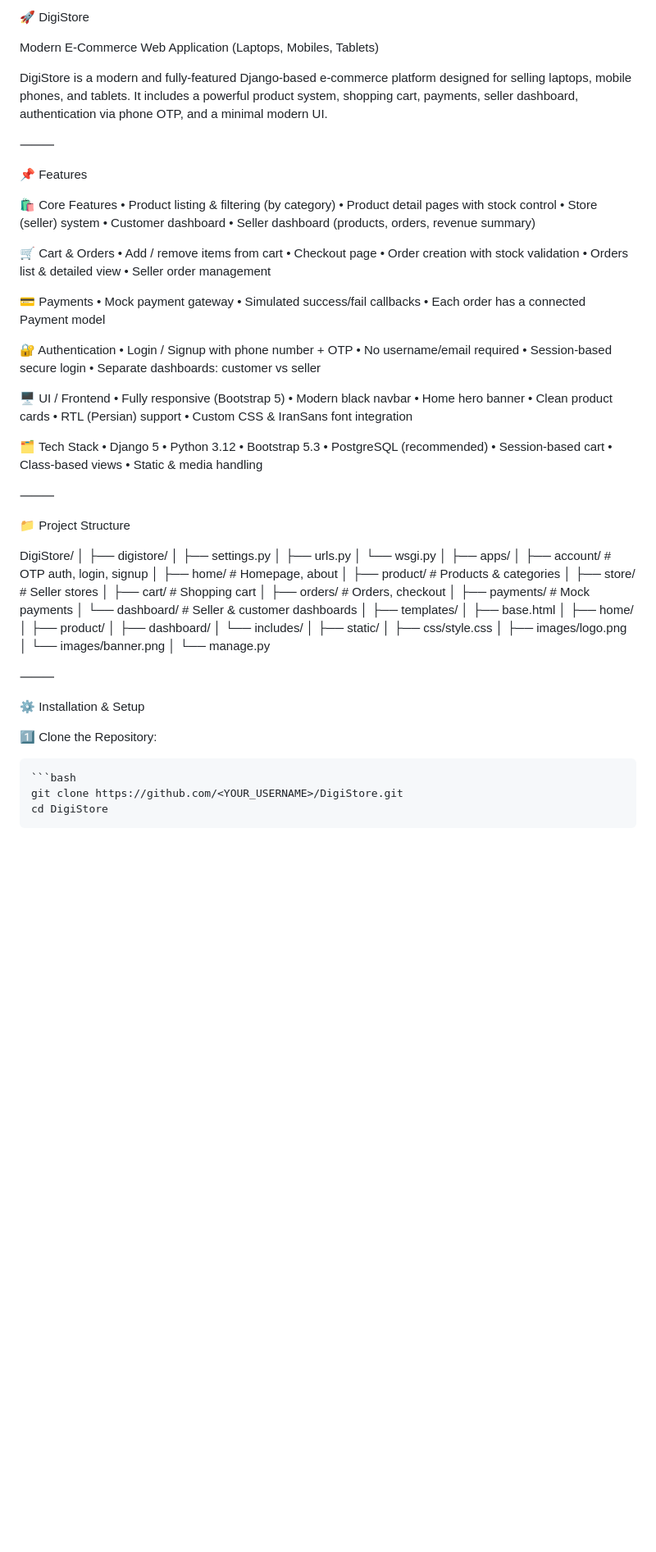
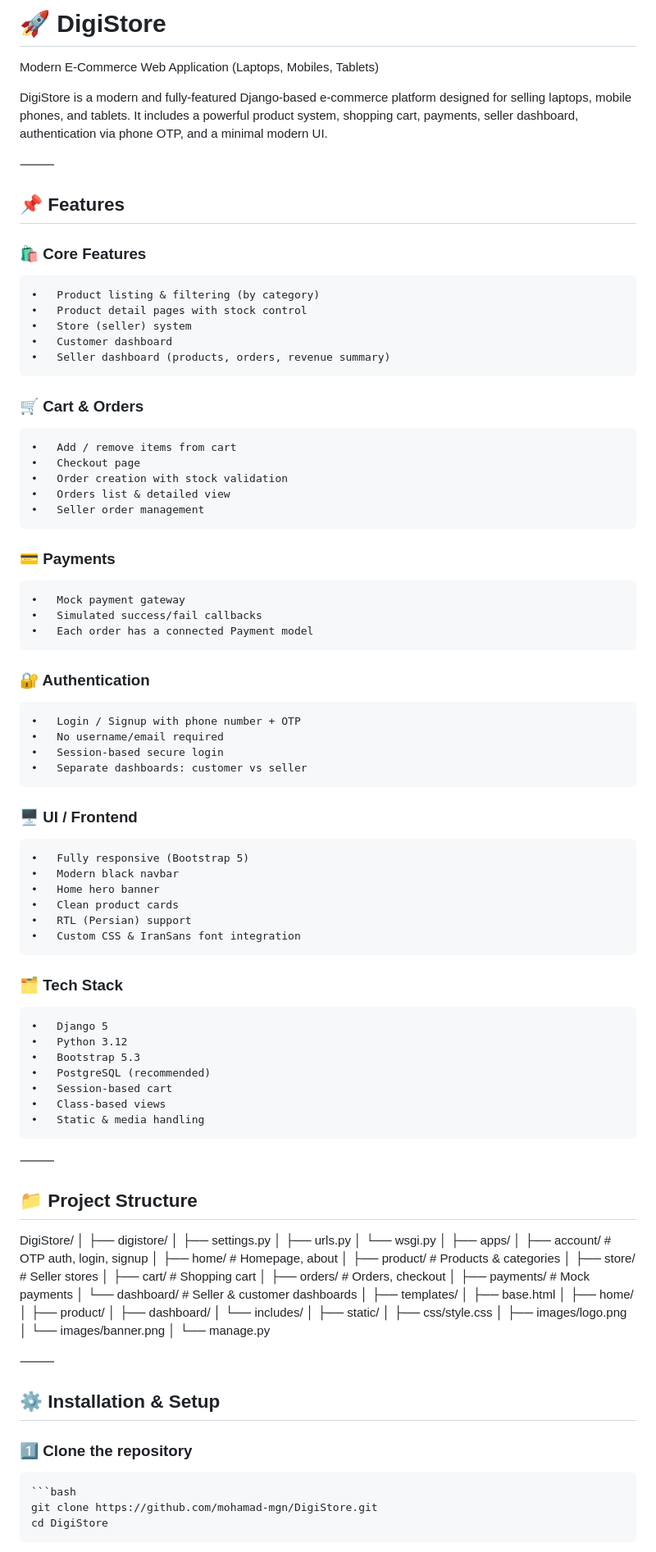
Before and after one commit to mohamad-mgn/DigiStore, a Markdown page: README.md, the part around one of its changes. Shown at 82% size. Rendered like a GitHub page; blank space fills up the shorter version.

````diff
--- a/README.md
+++ b/README.md
@@ -1,4 +1,4 @@
-🚀 DigiStore
+# 🚀 DigiStore
 
 Modern E-Commerce Web Application (Laptops, Mobiles, Tablets)
 
@@ -7,34 +7,34 @@ It includes a powerful product system, shopping cart, payments, seller dashboard
 
 ⸻
 
-📌 Features
+## 📌 Features
 
-🛍️ Core Features
+### 🛍️ Core Features
 	•	Product listing & filtering (by category)
 	•	Product detail pages with stock control
 	•	Store (seller) system
 	•	Customer dashboard
 	•	Seller dashboard (products, orders, revenue summary)
 
-🛒 Cart & Orders
+### 🛒 Cart & Orders
 	•	Add / remove items from cart
 	•	Checkout page
 	•	Order creation with stock validation
 	•	Orders list & detailed view
 	•	Seller order management
 
-💳 Payments
+### 💳 Payments
 	•	Mock payment gateway
 	•	Simulated success/fail callbacks
 	•	Each order has a connected Payment model
 
-🔐 Authentication
+### 🔐 Authentication
 	•	Login / Signup with phone number + OTP
 	•	No username/email required
 	•	Session-based secure login
 	•	Separate dashboards: customer vs seller
 
-🖥️ UI / Frontend
+### 🖥️ UI / Frontend
 	•	Fully responsive (Bootstrap 5)
 	•	Modern black navbar
 	•	Home hero banner
@@ -42,7 +42,7 @@ It includes a powerful product system, shopping cart, payments, seller dashboard
 	•	RTL (Persian) support
 	•	Custom CSS & IranSans font integration
 
-🗂️ Tech Stack
+### 🗂️ Tech Stack
 	•	Django 5
 	•	Python 3.12
 	•	Bootstrap 5.3
@@ -53,7 +53,7 @@ It includes a powerful product system, shopping cart, payments, seller dashboard
 
 ⸻
 
-📁 Project Structure
+## 📁 Project Structure
 
 DigiStore/
 │
@@ -88,11 +88,11 @@ DigiStore/
 
 ⸻
 
-⚙️ Installation & Setup
+## ⚙️ Installation & Setup
 
-1️⃣ Clone the Repository:
+### 1️⃣ Clone the repository
 
     ```bash
-    git clone https://github.com/<YOUR_USERNAME>/DigiStore.git
+    git clone https://github.com/mohamad-mgn/DigiStore.git
     cd DigiStore
 
````
Also changed, not shown: other parts of README.md (+14 -14 lines).
